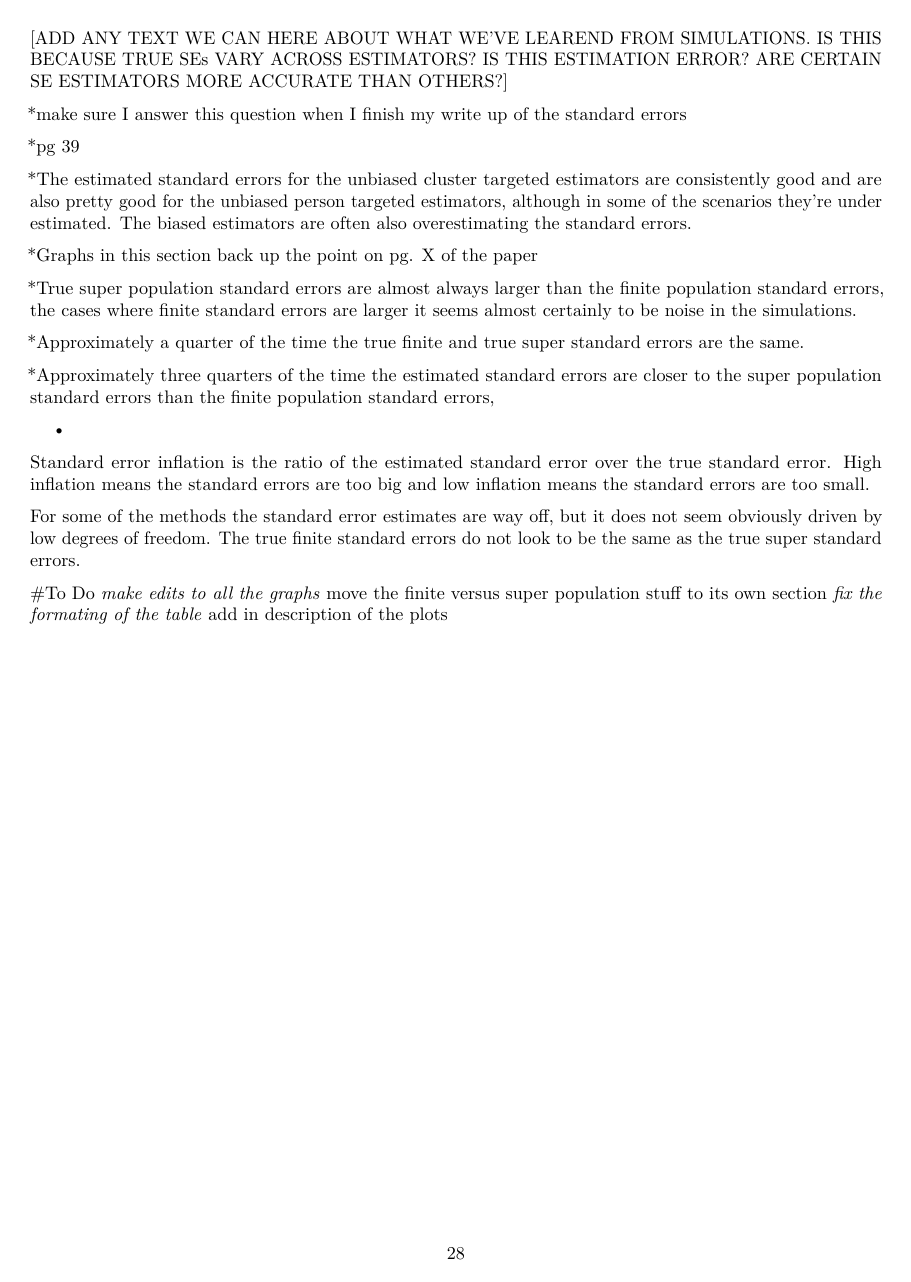
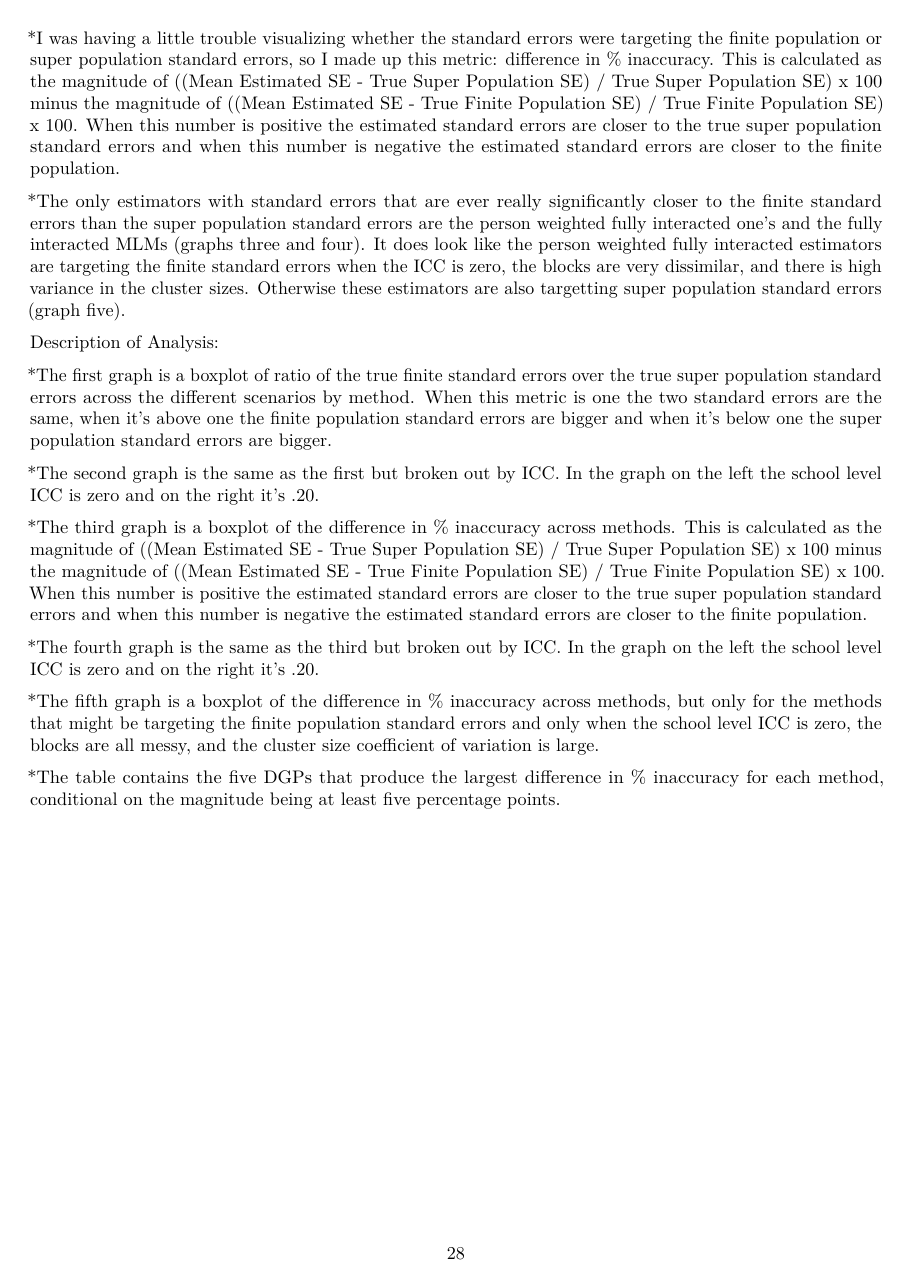
Before and after one commit to lmiratrix/clusterRCTsim, a LaTeX document (analysis/Simulation_Write_Up/Simulation-Memo-3.tex): page 28 of 38. Compiled offline with pdfLaTeX.

Commit message:
merging the tree approach with Sophie memo

```diff
--- a/analysis/Simmulation Write Up/Simulation-Memo-3.tex
+++ b/analysis/Simulation_Write_Up/Simulation-Memo-3.tex
@@ -1895,46 +1881,0 @@ than others. I'm not
-{[}ADD ANY TEXT WE CAN HERE ABOUT WHAT WE'VE LEAREND FROM SIMULATIONS.
-IS THIS BECAUSE TRUE SEs VARY ACROSS ESTIMATORS? IS THIS ESTIMATION
-ERROR? ARE CERTAIN SE ESTIMATORS MORE ACCURATE THAN OTHERS?{]}
-
-*make sure I answer this question when I finish my write up of the
-standard errors
-
-*pg 39
-
-*The estimated standard errors for the unbiased cluster targeted
-estimators are consistently good and are also pretty good for the
-unbiased person targeted estimators, although in some of the scenarios
-they're under estimated. The biased estimators are often also
-overestimating the standard errors.
-
-*Graphs in this section back up the point on pg. X of the paper
-
-*True super population standard errors are almost always larger than the
-finite population standard errors, the cases where finite standard
-errors are larger it seems almost certainly to be noise in the
-simulations.
-
-*Approximately a quarter of the time the true finite and true super
-standard errors are the same.
-
-*Approximately three quarters of the time the estimated standard errors
-are closer to the super population standard errors than the finite
-population standard errors,
-
-\begin{itemize}
-\tightlist
-\item
-\end{itemize}
-
-Standard error inflation is the ratio of the estimated standard error
-over the true standard error. High inflation means the standard errors
-are too big and low inflation means the standard errors are too small.
-
-For some of the methods the standard error estimates are way off, but it
-does not seem obviously driven by low degrees of freedom. The true
-finite standard errors do not look to be the same as the true super
-standard errors.
-
-\#To Do \emph{make edits to all the graphs }move the finite versus super
-population stuff to its own section \emph{fix the formating of the table
-}add in description of the plots
@@ -1941,3 +1888,59 @@ population stuff to its own section \emph{fix the formating of the table
+*I was having a little trouble visualizing whether the standard errors
+were targeting the finite population or super population standard
+errors, so I made up this metric: difference in \% inaccuracy. This is
+calculated as the magnitude of ((Mean Estimated SE - True Super
+Population SE) / True Super Population SE) x 100 minus the magnitude of
+((Mean Estimated SE - True Finite Population SE) / True Finite
+Population SE) x 100. When this number is positive the estimated
+standard errors are closer to the true super population standard errors
+and when this number is negative the estimated standard errors are
+closer to the finite population.
+
+*The only estimators with standard errors that are ever really
+significantly closer to the finite standard errors than the super
+population standard errors are the person weighted fully interacted
+one's and the fully interacted MLMs (graphs three and four). It does
+look like the person weighted fully interacted estimators are targeting
+the finite standard errors when the ICC is zero, the blocks are very
+dissimilar, and there is high variance in the cluster sizes. Otherwise
+these estimators are also targetting super population standard errors
+(graph five).
+
+Description of Analysis:
+
+*The first graph is a boxplot of ratio of the true finite standard
+errors over the true super population standard errors across the
+different scenarios by method. When this metric is one the two standard
+errors are the same, when it's above one the finite population standard
+errors are bigger and when it's below one the super population standard
+errors are bigger.
+
+*The second graph is the same as the first but broken out by ICC. In the
+graph on the left the school level ICC is zero and on the right it's
+.20.
+
+*The third graph is a boxplot of the difference in \% inaccuracy across
+methods. This is calculated as the magnitude of ((Mean Estimated SE -
+True Super Population SE) / True Super Population SE) x 100 minus the
+magnitude of ((Mean Estimated SE - True Finite Population SE) / True
+Finite Population SE) x 100. When this number is positive the estimated
+standard errors are closer to the true super population standard errors
+and when this number is negative the estimated standard errors are
+closer to the finite population.
+
+*The fourth graph is the same as the third but broken out by ICC. In the
+graph on the left the school level ICC is zero and on the right it's
+.20.
+
+*The fifth graph is a boxplot of the difference in \% inaccuracy across
+methods, but only for the methods that might be targeting the finite
+population standard errors and only when the school level ICC is zero,
+the blocks are all messy, and the cluster size coefficient of variation
+is large.
+
+*The table contains the five DGPs that produce the largest difference in
+\% inaccuracy for each method, conditional on the magnitude being at
+least five percentage points.
 
 \begin{center}\includegraphics{Simulation-Memo-3_files/figure-latex/finite-1} \end{center}
 
```
Also changed, not shown: README.md, analysis/Simmulation Write Up/Simulation-Memo-3.pdf (deleted), analysis/Simmulation Write Up/Simulation-Memo-3_files/figure-latex/bias-1.pdf (deleted), analysis/Simmulation Write Up/Simulation-Memo-3_files/figure-latex/cov-1.pdf (deleted), analysis/Simmulation Write Up/Simulation-Memo-3_files/figure-latex/cov-2.pdf (deleted), analysis/Simmulation Write Up/Simulation-Memo-3_files/figure-latex/degfree-1.pdf (deleted), analysis/Simmulation Write Up/Simulation-Memo-3_files/figure-latex/degfree-2.pdf (deleted), analysis/Simmulation Write Up/Simulation-Memo-3_files/figure-latex/finite-1.pdf (deleted), analysis/Simmulation Write Up/Simulation-Memo-3_files/figure-latex/finite-2.pdf (deleted), analysis/Simmulation Write Up/Simulation-Memo-3_files/figure-latex/finite-3.pdf (deleted), analysis/Simmulation Write Up/Simulation-Memo-3_files/figure-latex/finite-4.pdf (deleted), analysis/Simmulation Write Up/Simulation-Memo-3_files/figure-latex/finite-5.pdf (deleted), analysis/Simmulation Write Up/Simulation-Memo-3_files/figure-latex/infl-1.pdf (deleted), analysis/Simmulation Write Up/Simulation-Memo-3_files/figure-latex/infl-2.pdf (deleted), 40 more files, 15 other files.
